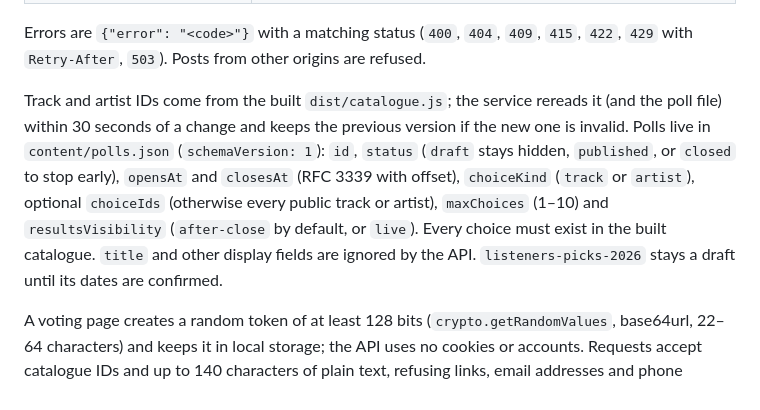
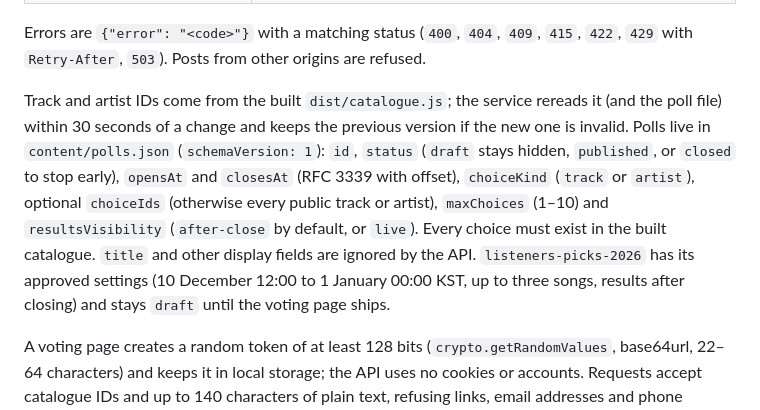
Before and after one commit to hurxxxx/indiek, a Markdown page: README.md, the part around the change. Drawn GitHub-style.

```diff
--- a/README.md
+++ b/README.md
@@ -140,7 +140,7 @@ cargo run --manifest-path api/Cargo.toml -- --help   # backup, cleanup and reque
 
 Errors are `{"error": "<code>"}` with a matching status (`400`, `404`, `409`, `415`, `422`, `429` with `Retry-After`, `503`). Posts from other origins are refused.
 
-Track and artist IDs come from the built `dist/catalogue.js`; the service rereads it (and the poll file) within 30 seconds of a change and keeps the previous version if the new one is invalid. Polls live in `content/polls.json` (`schemaVersion: 1`): `id`, `status` (`draft` stays hidden, `published`, or `closed` to stop early), `opensAt` and `closesAt` (RFC 3339 with offset), `choiceKind` (`track` or `artist`), optional `choiceIds` (otherwise every public track or artist), `maxChoices` (1–10) and `resultsVisibility` (`after-close` by default, or `live`). Every choice must exist in the built catalogue. `title` and other display fields are ignored by the API. `listeners-picks-2026` stays a draft until its dates are confirmed.
+Track and artist IDs come from the built `dist/catalogue.js`; the service rereads it (and the poll file) within 30 seconds of a change and keeps the previous version if the new one is invalid. Polls live in `content/polls.json` (`schemaVersion: 1`): `id`, `status` (`draft` stays hidden, `published`, or `closed` to stop early), `opensAt` and `closesAt` (RFC 3339 with offset), `choiceKind` (`track` or `artist`), optional `choiceIds` (otherwise every public track or artist), `maxChoices` (1–10) and `resultsVisibility` (`after-close` by default, or `live`). Every choice must exist in the built catalogue. `title` and other display fields are ignored by the API. `listeners-picks-2026` has its approved settings (10 December 12:00 to 1 January 00:00 KST, up to three songs, results after closing) and stays `draft` until the voting page ships.
 
 A voting page creates a random token of at least 128 bits (`crypto.getRandomValues`, base64url, 22–64 characters) and keeps it in local storage; the API uses no cookies or accounts. Requests accept catalogue IDs and up to 140 characters of plain text, refusing links, email addresses and phone numbers; there is no contact field. Stored data, retention and the privacy-notice draft are in the [deployment guide](deploy/README.md#참여-api).
 
```
Also changed, not shown: deploy/README.md (+68 -15 lines), docs/growth-phase-1.md (+1 -1 lines).
